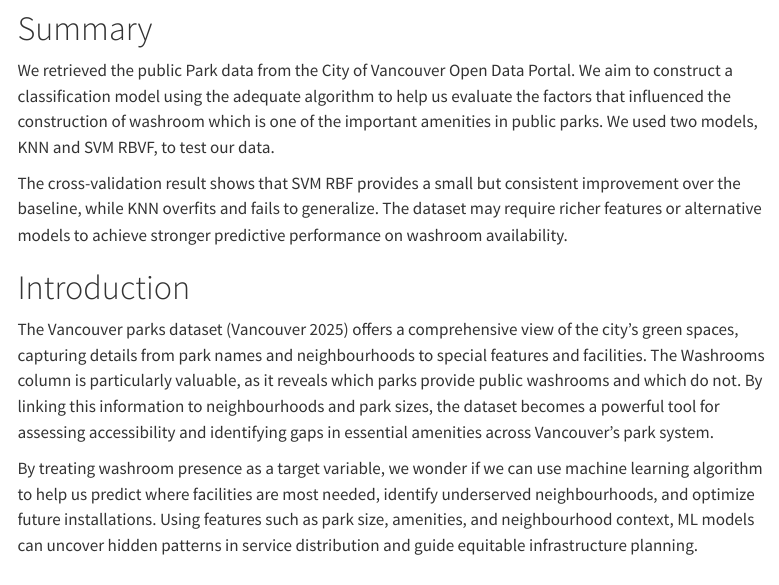
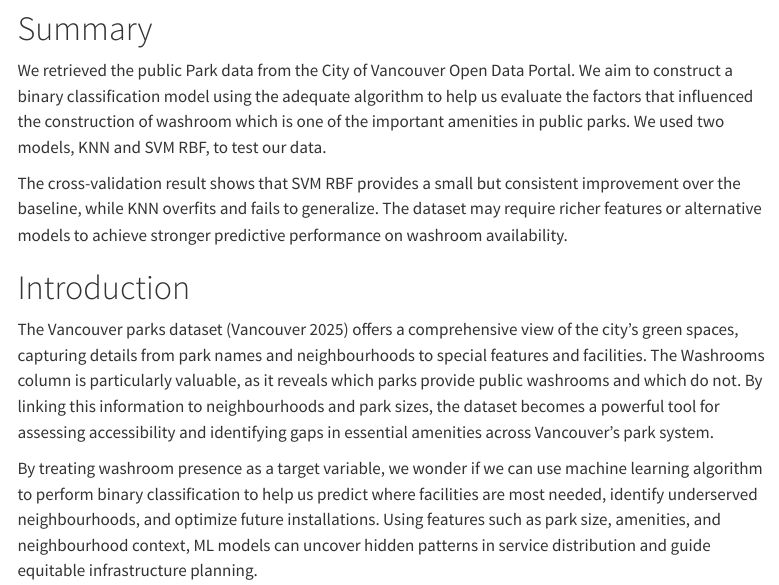
Before and after one commit to rsokolsnyder/washrooms-in-vancouver-parks, a Quarto document (notebooks/washrooms_in_parks.qmd): the page in a window 1100 px wide, from 180 px down. Rendered offline with R 4.5, knitr and Pandoc in place of Quarto, with nearby package versions; menus at the side of the page are left out.

Commit message:
increase clarity of binary classification as ML problem

```diff
--- a/_quarto.yml
+++ b/_quarto.yml
@@ -1,4 +1,2 @@
 project:
   output-dir: docs
-  render:
-    - reports/washrooms_in_parks.qmd
--- a/notebooks/washrooms_in_parks.qmd
+++ b/notebooks/washrooms_in_parks.qmd
@@ -22,14 +22,14 @@ from tabulate import tabulate
 
 # Summary
 
-We retrieved the public Park data from the City of Vancouver Open Data Portal. We aim to construct a classification model using the adequate algorithm to help us evaluate the factors that influenced the construction of washroom which is one of the important amenities in public parks. We used two models, KNN and SVM RBVF, to test our data.
+We retrieved the public Park data from the City of Vancouver Open Data Portal. We aim to construct a binary classification model using the adequate algorithm to help us evaluate the factors that influenced the construction of washroom which is one of the important amenities in public parks. We used two models, KNN and SVM RBF, to test our data.
 
 The cross-validation result shows that SVM RBF provides a small but consistent improvement over the baseline, while KNN overfits and fails to generalize. The dataset may require richer features or alternative models to achieve stronger predictive performance on washroom availability.
 
 # Introduction
 The Vancouver parks dataset [@sourcedata] offers a comprehensive view of the city’s green spaces, capturing details from park names and neighbourhoods to special features and facilities. The Washrooms column is particularly valuable, as it reveals which parks provide public washrooms and which do not. By linking this information to neighbourhoods and park sizes, the dataset becomes a powerful tool for assessing accessibility and identifying gaps in essential amenities across Vancouver’s park system.
 
-By treating washroom presence as a target variable, we wonder if we can use machine learning algorithm to help us predict where facilities are most needed, identify underserved neighbourhoods, and optimize future installations. Using features such as park size, amenities, and neighbourhood context, ML models can uncover hidden patterns in service distribution and guide equitable infrastructure planning.
+By treating washroom presence as a target variable, we wonder if we can use machine learning algorithm to perform binary classification to help us predict where facilities are most needed, identify underserved neighbourhoods, and optimize future installations. Using features such as park size, amenities, and neighbourhood context, ML models can uncover hidden patterns in service distribution and guide equitable infrastructure planning.
 
 # Methodology
 
```
Also changed, not shown: CHANGELOG.md, README.md.
